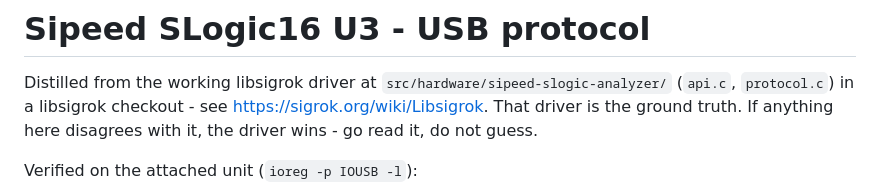
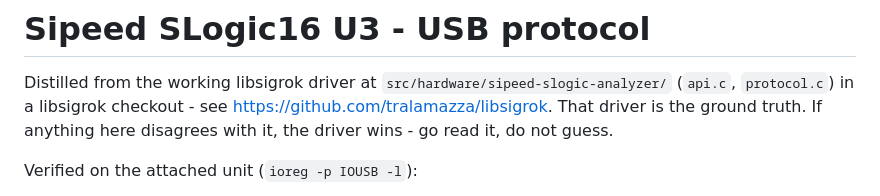
Before and after one commit to tralamazza/logicweb, a Markdown page: docs/PROTOCOL-SLOGIC16U3.md, the part around the change. GitHub-like rendering.

Commit message:
Fix libsigrok link

```diff
--- a/docs/PROTOCOL-SLOGIC16U3.md
+++ b/docs/PROTOCOL-SLOGIC16U3.md
@@ -2,7 +2,7 @@
 
 Distilled from the working libsigrok driver at
 `src/hardware/sipeed-slogic-analyzer/` (`api.c`, `protocol.c`) in a libsigrok checkout -
-see https://sigrok.org/wiki/Libsigrok. That driver is the ground truth. If anything here
+see https://github.com/tralamazza/libsigrok. That driver is the ground truth. If anything here
 disagrees with it, the driver wins - go read it, do not guess.
 
 Verified on the attached unit (`ioreg -p IOUSB -l`):
```
